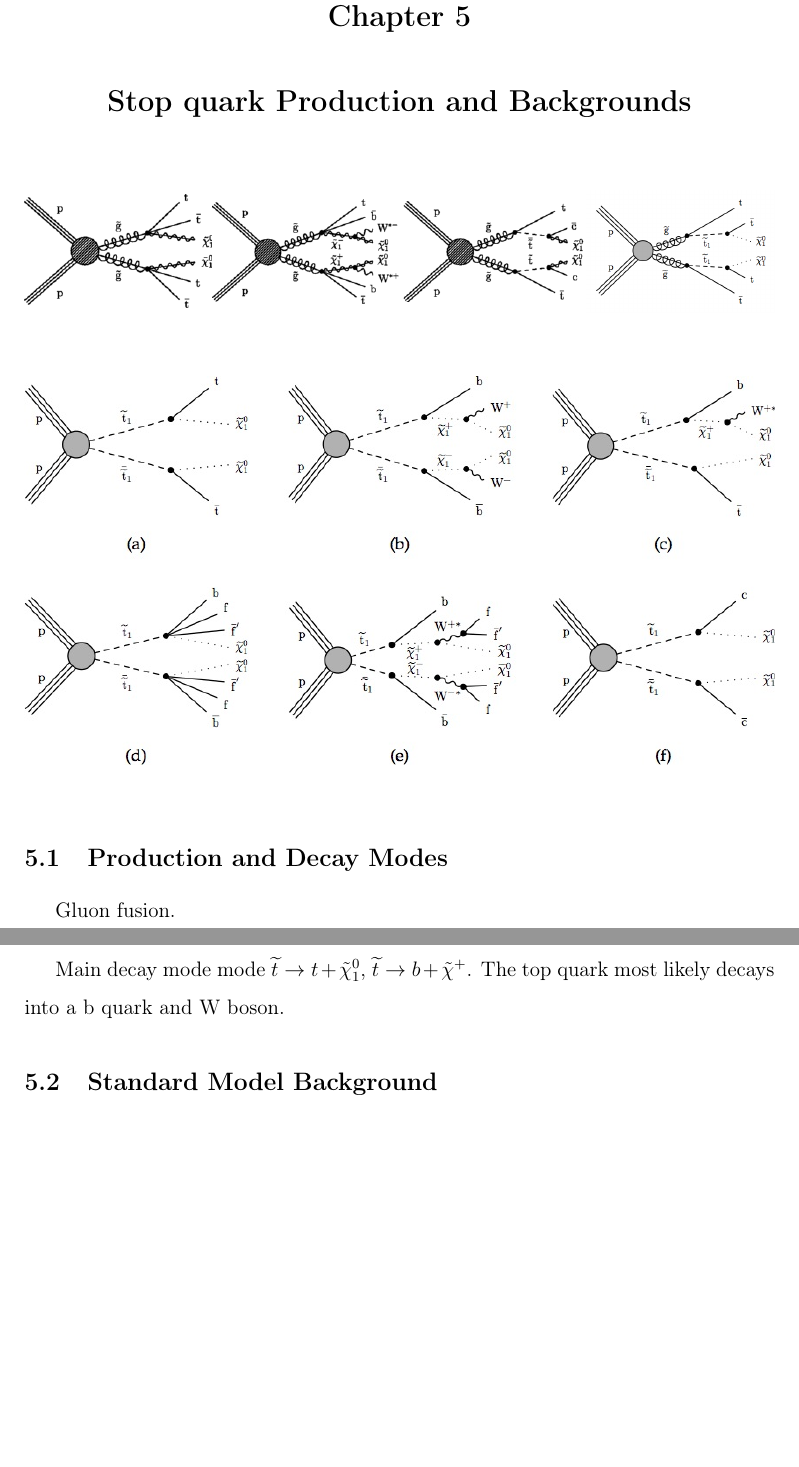
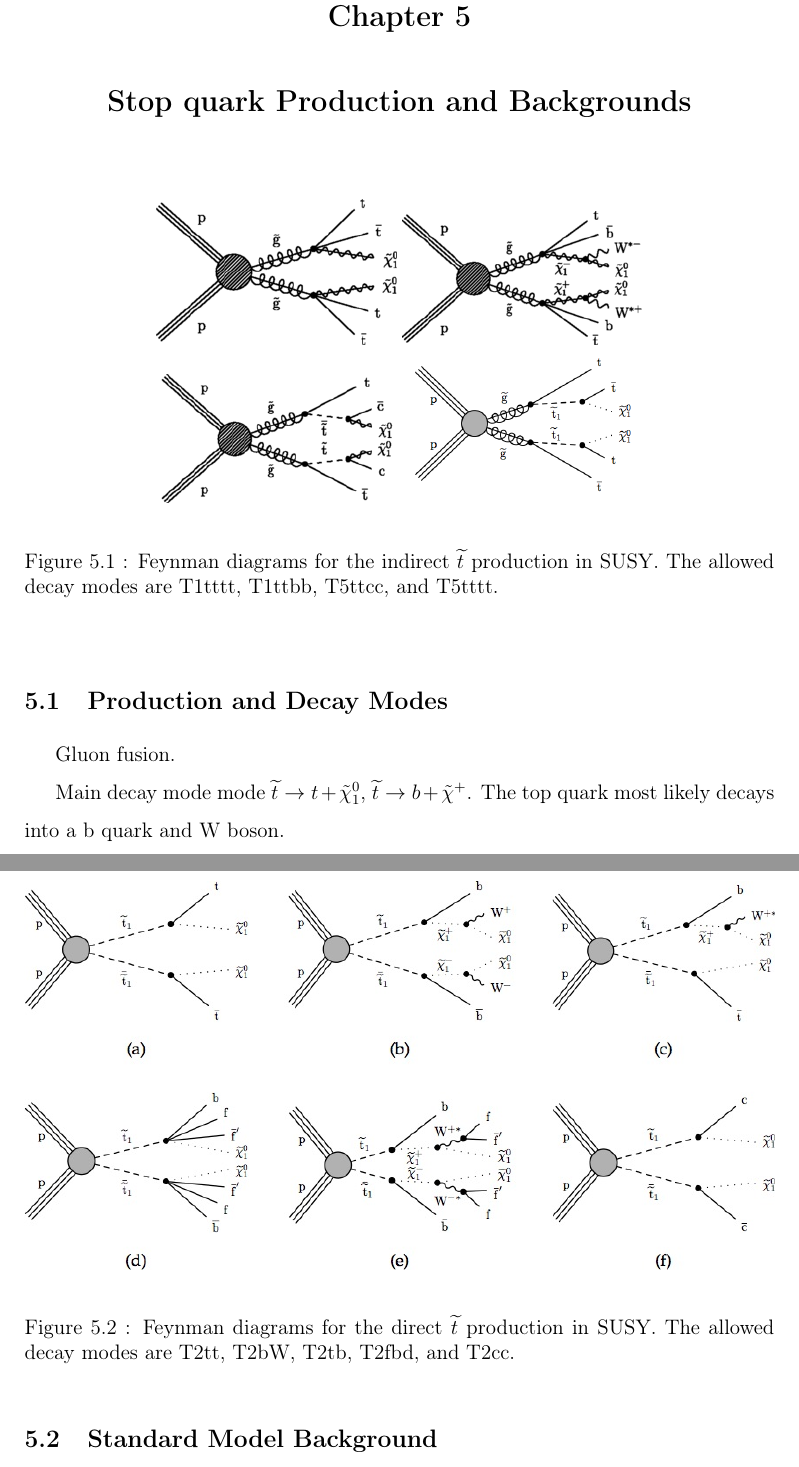
Before and after one commit to mkilpatr/Thesis, a LaTeX thesis (thesis_main.tex, which reads StopSUSYModes.tex): two parts of pages 76 and 77 of 104, joined at a grey line, cut so that both start at the same text, the shorter picture padded with empty space. Compiled offline with pdfLaTeX.

Commit message:
Fix stop feynman diagrams

```diff
--- a/StopSUSYModes.tex
+++ b/StopSUSYModes.tex
@@ -1,20 +1,19 @@
 \begin{figure}[!htb]
-\minipage{0.25\textwidth}
-  \includegraphics[width=\linewidth]{T1tttt.png}
-\endminipage\hfill
-\minipage{0.25\textwidth}
-  \includegraphics[width=\linewidth]{T1ttbb.png}
-\endminipage\hfill
-\minipage{0.25\textwidth}
-  \includegraphics[width=\linewidth]{T5ttcc.png}
-\endminipage
-\minipage{0.25\textwidth}
-  \includegraphics[width=\linewidth]{T5tttt.png}
-\endminipage
+	\begin{center}
+		\includegraphics[width=0.32\textwidth]{T1tttt.png}
+		\includegraphics[width=0.32\textwidth]{T1ttbb.png} \\
+		\includegraphics[width=0.32\textwidth]{T5ttcc.png}
+		\includegraphics[width=0.32\textwidth]{T5tttt.png} \\
+	\end{center}
+	\caption{Feynman diagrams for the indirect \st{} production in SUSY. The allowed decay modes are T1tttt, T1ttbb, T5ttcc, and T5tttt.
+	}
+	\label{fig:stop-gluino-production}
 \end{figure}
 
 \begin{figure}[!htb]
-\minipage{1.00\textwidth}
-  \includegraphics[width=\linewidth]{T2tt_all.jpg}
-\endminipage\hfill
+	\begin{center}
+		\includegraphics[width=1.00\textwidth]{T2tt_all.jpg}
+	\end{center}
+	\caption{Feynman diagrams for the direct \st{} production in SUSY. The allowed decay modes are T2tt, T2bW, T2tb, T2fbd, and T2cc. }
+	\label{fig:stop-direct-production}
 \end{figure}
```
